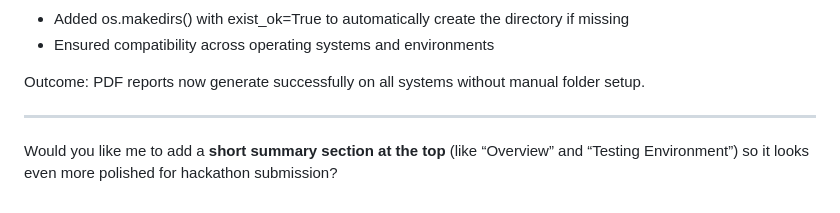
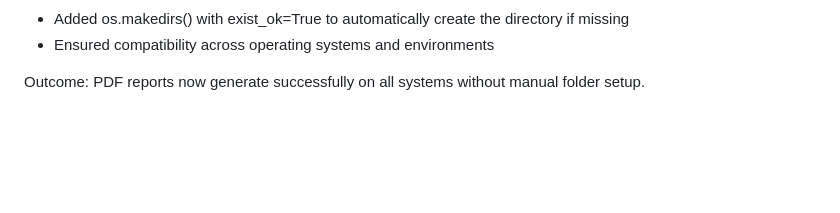
Before and after one commit to SnehaJK33/disaster_copilot, a Markdown page: Friction_Log.md, the part around the change. GitHub-like rendering; blank space fills up the shorter version.

```diff
--- a/Friction_Log.md
+++ b/Friction_Log.md
@@ -98,7 +98,3 @@ Solution / Workaround Implemented:
 
 Outcome:
 PDF reports now generate successfully on all systems without manual folder setup.
-
----
-
-Would you like me to add a **short summary section at the top** (like “Overview” and “Testing Environment”) so it looks even more polished for hackathon submission?
```
